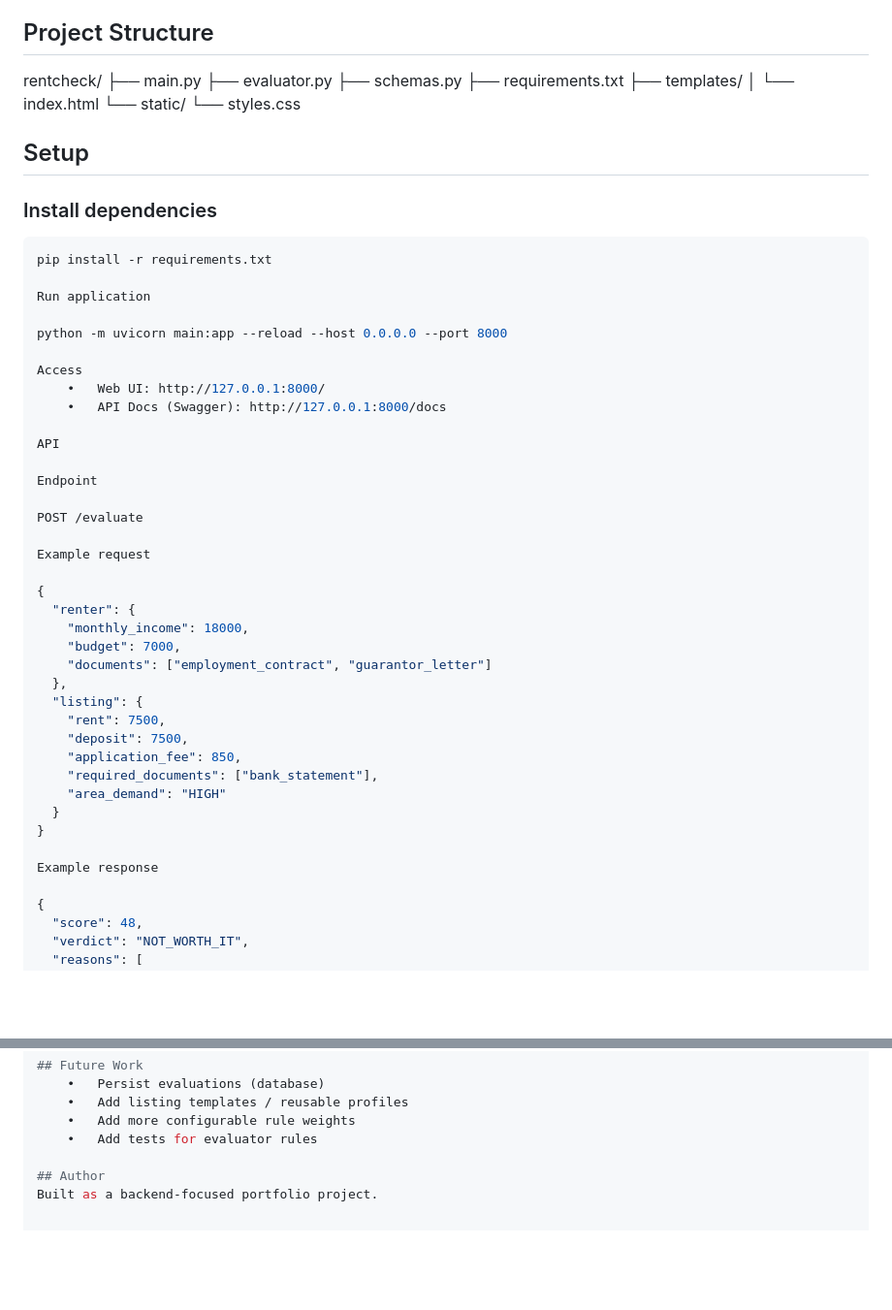
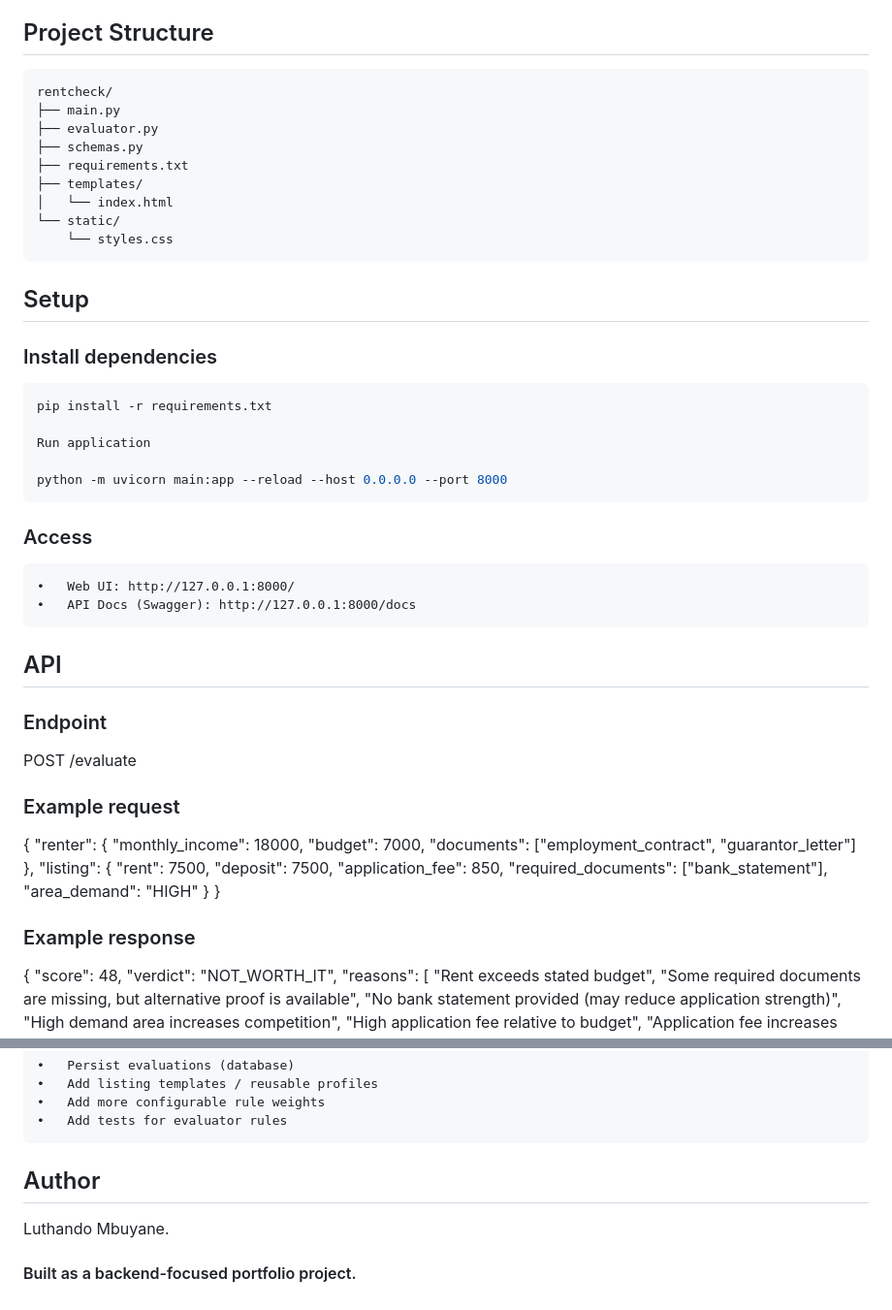
Before and after one commit to nonluthando/ScoreRent, a Markdown page: README.md, 2 parts joined by grey strips. Shown at 97% size. Rendered like a GitHub page; blank space fills up the shorter version.

Commit message:
Revise README for project structure and API details
Updated project structure section and improved formatting for API documentation.

````diff
--- a/README.md
+++ b/README.md
@@ -31,6 +31,7 @@ ScoreRent is an informational decision-support tool that helps renters assess wh
 - Uvicorn
 
 ## Project Structure
+```text
 rentcheck/
 ├── main.py
 ├── evaluator.py
@@ -39,8 +40,8 @@ rentcheck/
 ├── templates/
 │   └── index.html
 └── static/
-└── styles.css
-
+    └── styles.css
+```
 ## Setup
 ### Install dependencies
 
@@ -50,19 +51,18 @@ pip install -r requirements.txt
 Run application
 
 python -m uvicorn main:app --reload --host 0.0.0.0 --port 8000
+```
 
-Access
+### Access
 	•	Web UI: http://127.0.0.1:8000/
 	•	API Docs (Swagger): http://127.0.0.1:8000/docs
 
-API
+## API
 
-Endpoint
-
+### Endpoint
 POST /evaluate
 
-Example request
-
+### Example request
 {
   "renter": {
     "monthly_income": 18000,
@@ -78,8 +78,7 @@ Example request
   }
 }
 
-Example response
-
+### Example response
 {
   "score": 48,
   "verdict": "NOT_WORTH_IT",
@@ -110,4 +109,5 @@ Example response
 	•	Add tests for evaluator rules
 
 ## Author
-Built as a backend-focused portfolio project.
+Luthando Mbuyane.
+#### Built as a backend-focused portfolio project.
````
